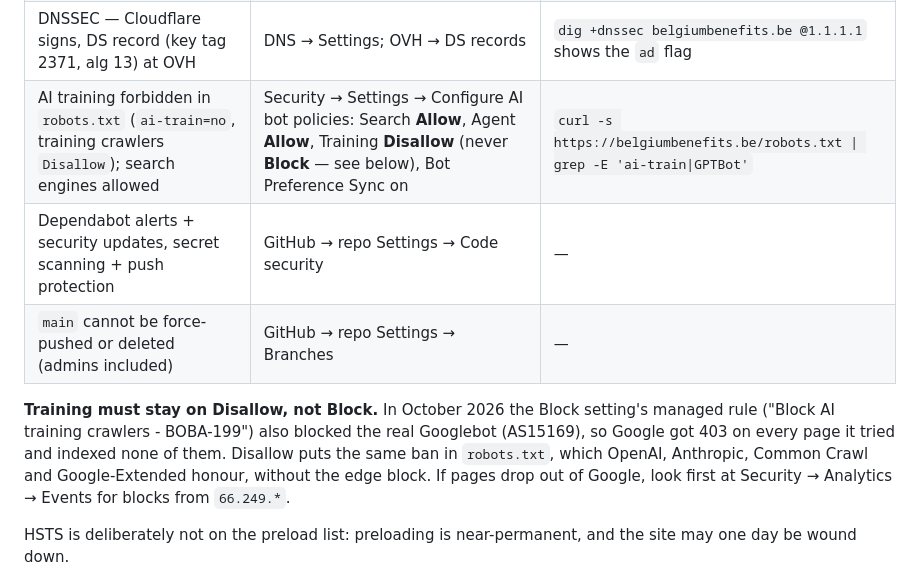
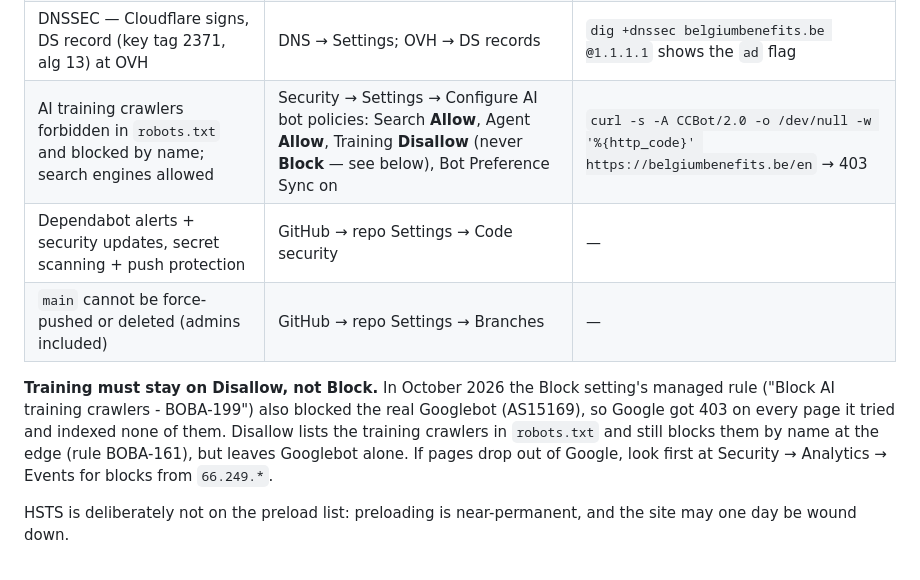
Before and after one commit to oon-me/belgium-benefits, a Markdown page: README.md, the part around the change. Drawn GitHub-style.

Commit message:
Correct the README: Disallow still blocks named training crawlers at the edge
Co-Authored-By: Claude Opus 5.5 <noreply@anthropic.com>

```diff
--- a/README.md
+++ b/README.md
@@ -100,14 +100,14 @@ Checked and set 2026-10-12. Each line says where it lives and how to confirm it
 | Minimum TLS 1.2 | SSL/TLS → Edge Certificates | `curl -sI --tlsv1.1 --tls-max 1.1 https://belgiumbenefits.be` fails |
 | CAA: only Let's Encrypt, Google Trust Services, SSL.com (+ Cloudflare's own) may issue certificates; reports to `info@` | DNS → Records (CAA) | `dig CAA belgiumbenefits.be` |
 | DNSSEC — Cloudflare signs, DS record (key tag 2371, alg 13) at OVH | DNS → Settings; OVH → DS records | `dig +dnssec belgiumbenefits.be @1.1.1.1` shows the `ad` flag |
-| AI training forbidden in `robots.txt` (`ai-train=no`, training crawlers `Disallow`); search engines allowed | Security → Settings → Configure AI bot policies: Search **Allow**, Agent **Allow**, Training **Disallow** (never **Block** — see below), Bot Preference Sync on | `curl -s https://belgiumbenefits.be/robots.txt \| grep -E 'ai-train\|GPTBot'` |
+| AI training crawlers forbidden in `robots.txt` and blocked by name; search engines allowed | Security → Settings → Configure AI bot policies: Search **Allow**, Agent **Allow**, Training **Disallow** (never **Block** — see below), Bot Preference Sync on | `curl -s -A CCBot/2.0 -o /dev/null -w '%{http_code}' https://belgiumbenefits.be/en` → 403 |
 | Dependabot alerts + security updates, secret scanning + push protection | GitHub → repo Settings → Code security | — |
 | `main` cannot be force-pushed or deleted (admins included) | GitHub → repo Settings → Branches | — |
 
 **Training must stay on Disallow, not Block.** In October 2026 the Block setting's managed rule
 ("Block AI training crawlers - BOBA-199") also blocked the real Googlebot (AS15169), so Google got
-403 on every page it tried and indexed none of them. Disallow puts the same ban in `robots.txt`,
-which OpenAI, Anthropic, Common Crawl and Google-Extended honour, without the edge block. If pages
+403 on every page it tried and indexed none of them. Disallow lists the training crawlers in
+`robots.txt` and still blocks them by name at the edge (rule BOBA-161), but leaves Googlebot alone. If pages
 drop out of Google, look first at Security → Analytics → Events for blocks from `66.249.*`.
 
 HSTS is deliberately not on the preload list: preloading is near-permanent, and the site may one
```
